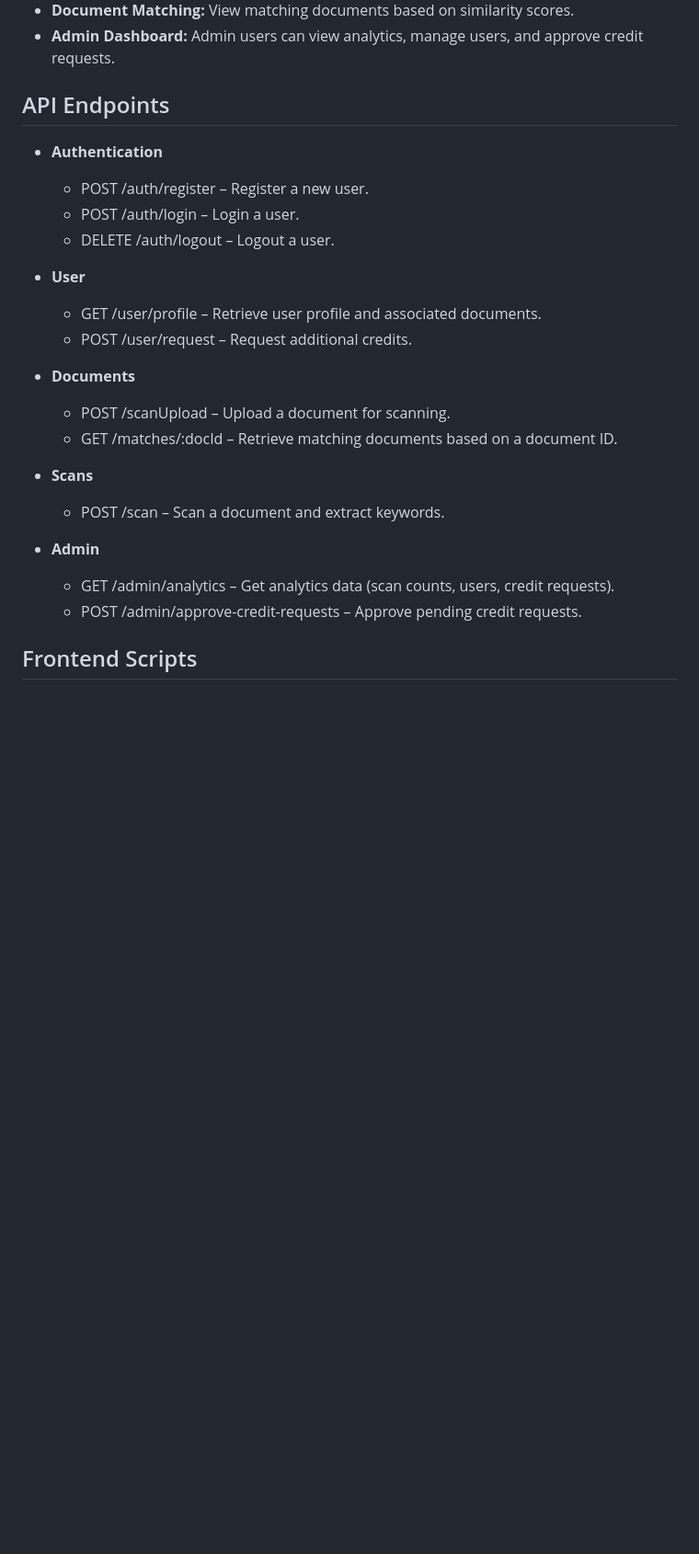
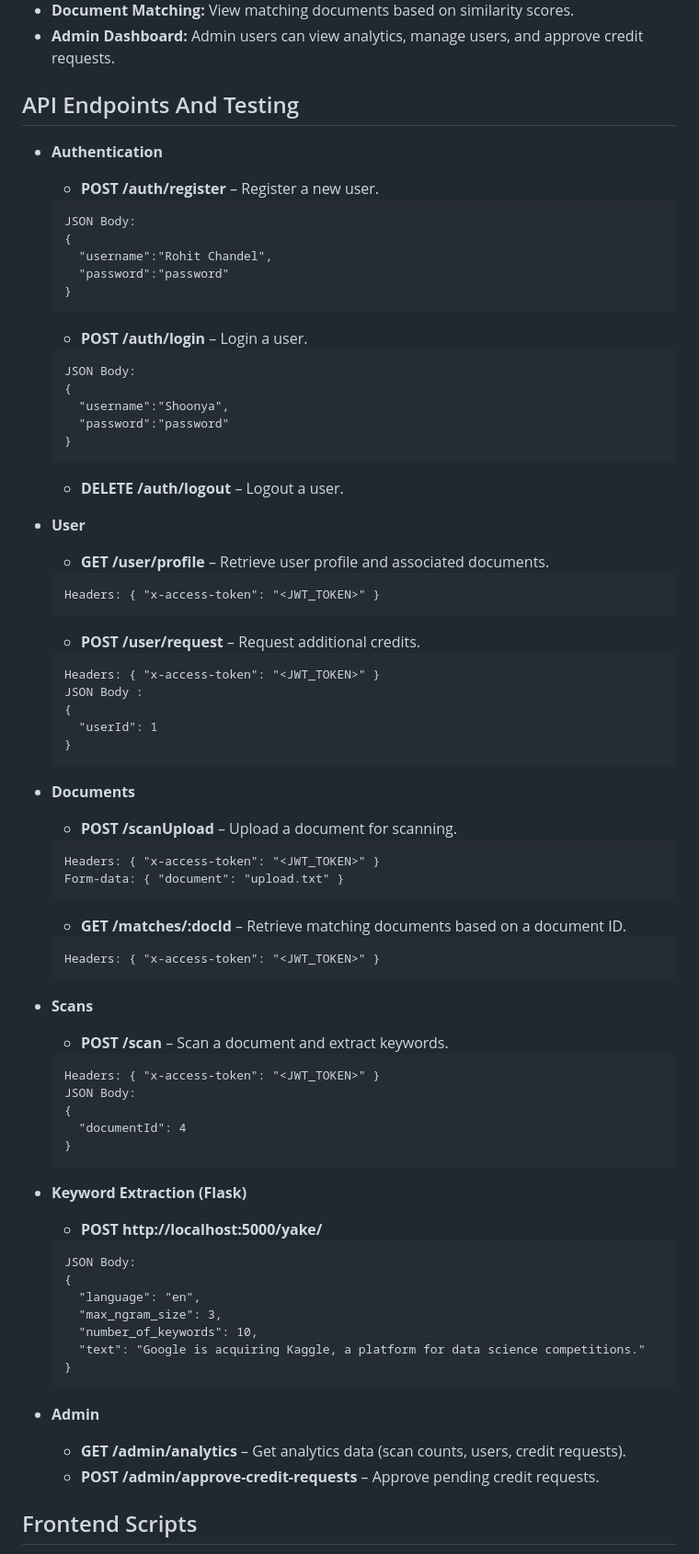
Before and after one commit to shoonya0/Document-Scanner, a Markdown page: README.md, the part around one of its changes. Shown at 92% size. Drawn GitHub-style; blank space fills up the shorter version.

````diff
--- a/README.md
+++ b/README.md
@@ -182,31 +182,91 @@ node server.js
 - **Document Matching:** View matching documents based on similarity scores.
 - **Admin Dashboard:** Admin users can view analytics, manage users, and approve credit requests.
 
-## API Endpoints
+## API Endpoints And Testing
 
 - **Authentication**
 
-  - POST /auth/register – Register a new user.
-  - POST /auth/login – Login a user.
-  - DELETE /auth/logout – Logout a user.
+  - **POST /auth/register** – Register a new user.
+
+  ```
+  JSON Body:
+  {
+    "username":"Rohit Chandel",
+    "password":"password"
+  }
+  ```
+
+  - **POST /auth/login** – Login a user.
+
+  ```
+  JSON Body:
+  {
+    "username":"Shoonya",
+    "password":"password"
+  }
+  ```
+
+  - **DELETE /auth/logout** – Logout a user.
 
 - **User**
 
-  - GET /user/profile – Retrieve user profile and associated documents.
-  - POST /user/request – Request additional credits.
+  - **GET /user/profile** – Retrieve user profile and associated documents.
+
+  ```
+  Headers: { "x-access-token": "<JWT_TOKEN>" }
+  ```
+
+  - **POST /user/request** – Request additional credits.
+
+  ```
+  Headers: { "x-access-token": "<JWT_TOKEN>" }
+  JSON Body :
+  {
+    "userId": 1
+  }
+  ```
 
 - **Documents**
 
-  - POST /scanUpload – Upload a document for scanning.
-  - GET /matches/:docId – Retrieve matching documents based on a document ID.
+  - **POST /scanUpload** – Upload a document for scanning.
+
+  ```
+  Headers: { "x-access-token": "<JWT_TOKEN>" }
+  Form-data: { "document": "upload.txt" }
+  ```
+
+  - **GET /matches/:docId** – Retrieve matching documents based on a document ID.
+
+  ```
+  Headers: { "x-access-token": "<JWT_TOKEN>" }
+  ```
 
 - **Scans**
+  - **POST /scan** – Scan a document and extract keywords.
+  ```
+  Headers: { "x-access-token": "<JWT_TOKEN>" }
+  JSON Body:
+  {
+    "documentId": 4
+  }
+  ```
+- **Keyword Extraction (Flask)**
 
-  - POST /scan – Scan a document and extract keywords.
+  - **POST http://localhost:5000/yake/**
+
+  ```
+  JSON Body:
+  {
+    "language": "en",
+    "max_ngram_size": 3,
+    "number_of_keywords": 10,
+    "text": "Google is acquiring Kaggle, a platform for data science competitions."
+  }
+  ```
 
 - **Admin**
-  - GET /admin/analytics – Get analytics data (scan counts, users, credit requests).
-  - POST /admin/approve-credit-requests – Approve pending credit requests.
+  - **GET /admin/analytics** – Get analytics data (scan counts, users, credit requests).
+  - **POST /admin/approve-credit-requests** – Approve pending credit requests.
 
 ## Frontend Scripts
 
````
Also changed, not shown: other parts of README.md (+1 -1 lines).
